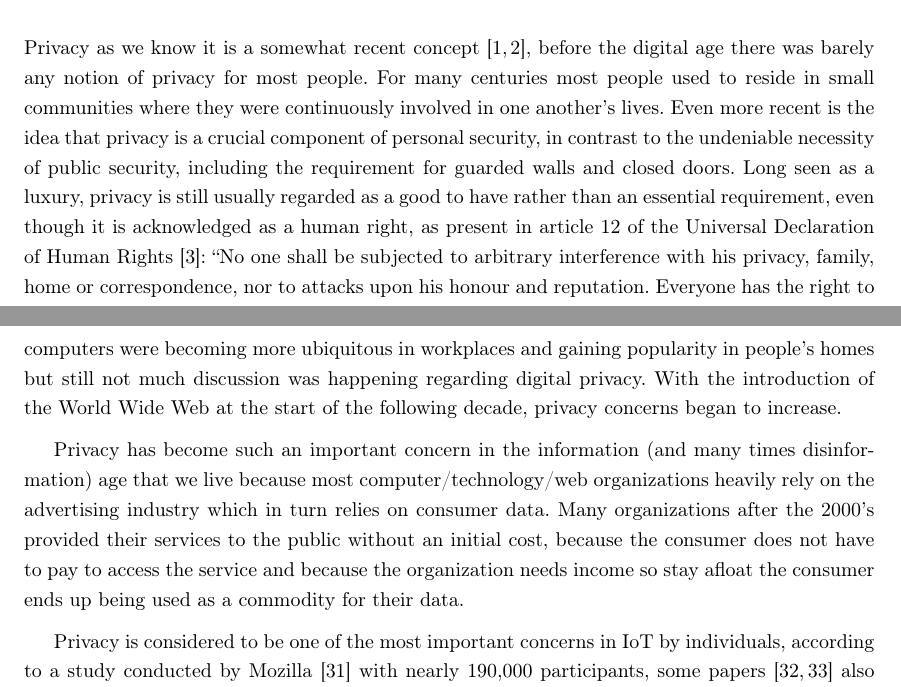
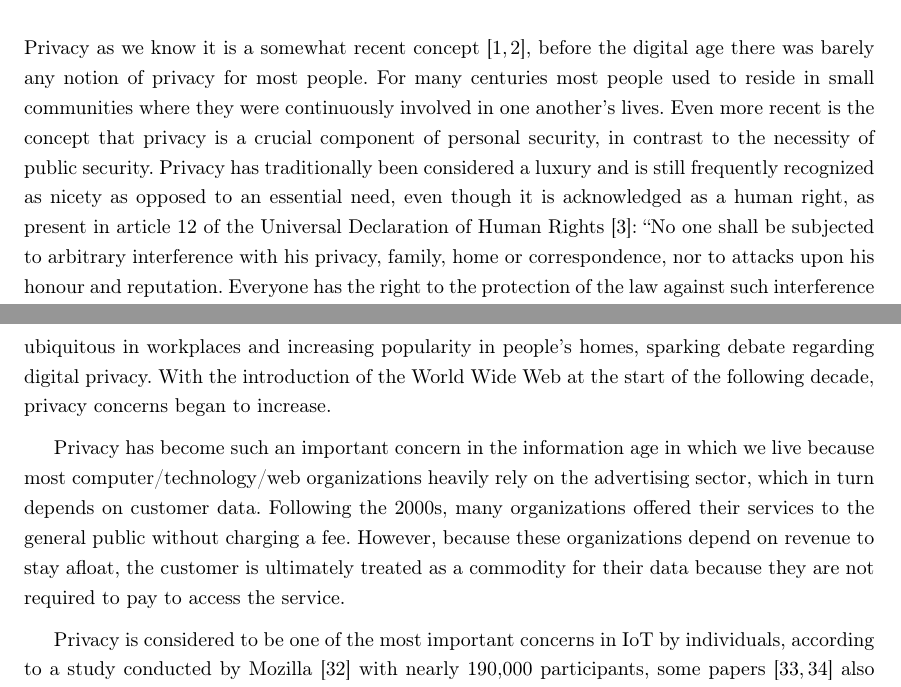
Before and after one commit to nelson-vieira/masters-thesis, a LaTeX thesis (masters-thesis/thesis/thesis.tex, which reads masters-thesis/thesis/chapters/1_chapter.tex): two parts of pages 10 and 12 of 105, joined at a grey line, cut so that both start at the same text. Compiled offline with pdfLaTeX.

Commit message:
Update introduction section
Signed-off-by: Nelson Vieira <2080511@student.uma.pt>

```diff
--- a/masters-thesis/thesis/chapters/1_chapter.tex
+++ b/masters-thesis/thesis/chapters/1_chapter.tex
@@ -10,11 +10,10 @@ Privacy as we know it is a somewhat recent concept \cite{vincent2016privacy, moo
 before the digital age there was barely any notion of privacy for most
 people. For many centuries most people used to reside in small communities
 where they were continuously involved in one another's lives. Even more
-recent is the idea that privacy is a crucial component of personal security,
-in contrast to the undeniable necessity of public security, including the
-requirement for guarded walls and closed doors. Long seen as a luxury, privacy
-is still usually regarded as a good to have rather than an essential
-requirement, even though it is acknowledged as a human right, as present
+recent is the concept that privacy is a crucial component of personal security,
+in contrast to the necessity of public security. Privacy has traditionally been
+considered a luxury and is still frequently recognized as nicety as opposed to an
+essential need, even though it is acknowledged as a human right, as present
 in article 12 of the Universal Declaration of Human Rights \cite{RooseveltUniversal}:
 ``No one shall be subjected to arbitrary interference with his privacy,
 family, home or correspondence, nor to attacks upon his honour and reputation.
@@ -160,18 +130,17 @@ first documents on digital privacy and an important first step that would
 form the basis for modern privacy legislation. In 1977 a revision of privacy
 policies would be published by the Privacy Protection Study Commission \cite{united1977personal}.
-Meanwhile in the 1980's computers were becoming more ubiquitous in workplaces
-and gaining popularity in people's homes but still not much discussion was
-happening regarding digital privacy. With the introduction of the World Wide
-Web at the start of the following decade, privacy concerns began to increase.
+Meanwhile, in the 1980s, computers were becoming more ubiquitous in workplaces
+and increasing popularity in people's homes, sparking debate regarding digital
+privacy. With the introduction of the World Wide Web at the start of the following
+decade, privacy concerns began to increase.
 
-Privacy has become such an important concern in the information (and many
-times disinformation) age that we live because most computer/technology/web
-organizations heavily rely on the advertising industry which in turn
-relies on consumer data. Many organizations after the 2000's provided
-their services to the public without an initial cost, because the consumer
-does not have to pay to access the service and because the organization
-needs income so stay afloat the consumer ends up being used as a commodity
-for their data.
+Privacy has become such an important concern in the information age in which
+we live because most computer/technology/web organizations heavily rely on
+the advertising sector, which in turn depends on customer data. Following the
+2000s, many organizations offered their services to the general public without
+charging a fee. However, because these organizations depend on revenue to
+stay afloat, the customer is ultimately treated as a commodity for their data
+because they are not required to pay to access the service.
 
 Privacy is considered to be one of the most important concerns in IoT by
 individuals, according to a study conducted by Mozilla \cite{Jen2017ten}
```
Also changed, not shown: masters-thesis/thesis/assets/references.bib (+11 -0 lines), masters-thesis/thesis/thesis.pdf, masters-thesis/thesis/chapters/1_chapter.tex (45 more changed lines).
